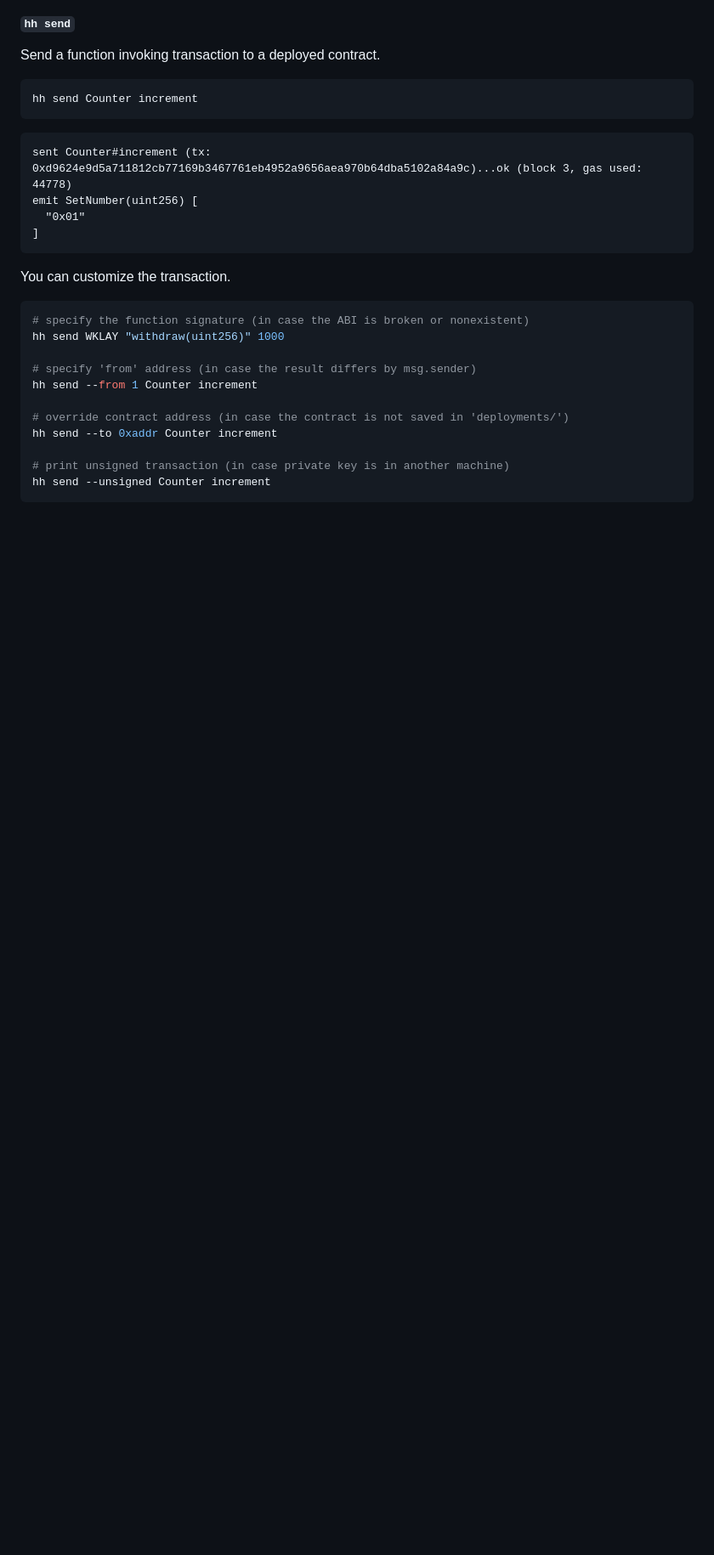
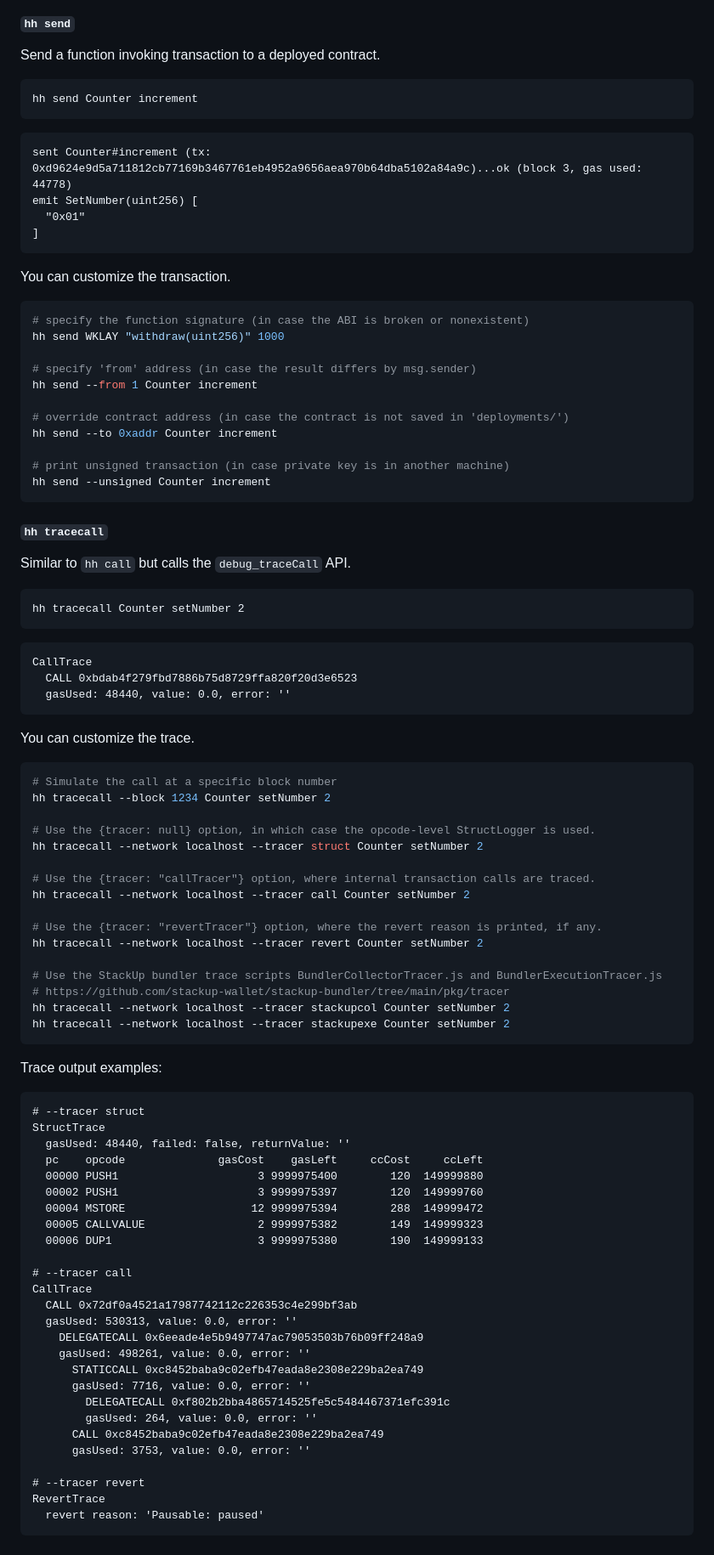
Before and after one commit to klaytn/hardhat-utils, a Markdown page: README.md, the part around one of its changes. Shown at 85% size. Rendered like a GitHub page; blank space fills up the shorter version.

````diff
--- a/README.md
+++ b/README.md
@@ -318,3 +320,64 @@ hh send --to 0xaddr Counter increment
 hh send --unsigned Counter increment
 ```
 
+#### <a name='hhtracecall'></a>`hh tracecall`
+
+Similar to `hh call` but calls the `debug_traceCall` API.
+
+```
+hh tracecall Counter setNumber 2
+```
+```
+CallTrace
+  CALL 0xbdab4f279fbd7886b75d8729ffa820f20d3e6523
+  gasUsed: 48440, value: 0.0, error: ''
+```
+You can customize the trace.
+```sh
+# Simulate the call at a specific block number
+hh tracecall --block 1234 Counter setNumber 2
+
+# Use the {tracer: null} option, in which case the opcode-level StructLogger is used.
+hh tracecall --network localhost --tracer struct Counter setNumber 2
+
+# Use the {tracer: "callTracer"} option, where internal transaction calls are traced.
+hh tracecall --network localhost --tracer call Counter setNumber 2
+
+# Use the {tracer: "revertTracer"} option, where the revert reason is printed, if any.
+hh tracecall --network localhost --tracer revert Counter setNumber 2
+
+# Use the StackUp bundler trace scripts BundlerCollectorTracer.js and BundlerExecutionTracer.js
+# https://github.com/stackup-wallet/stackup-bundler/tree/main/pkg/tracer
+hh tracecall --network localhost --tracer stackupcol Counter setNumber 2
+hh tracecall --network localhost --tracer stackupexe Counter setNumber 2
+```
+Trace output examples:
+```
+# --tracer struct
+StructTrace
+  gasUsed: 48440, failed: false, returnValue: ''
+  pc    opcode              gasCost    gasLeft     ccCost     ccLeft
+  00000 PUSH1                     3 9999975400        120  149999880
+  00002 PUSH1                     3 9999975397        120  149999760
+  00004 MSTORE                   12 9999975394        288  149999472
+  00005 CALLVALUE                 2 9999975382        149  149999323
+  00006 DUP1                      3 9999975380        190  149999133
+
+# --tracer call
+CallTrace
+  CALL 0x72df0a4521a17987742112c226353c4e299bf3ab
+  gasUsed: 530313, value: 0.0, error: ''
+    DELEGATECALL 0x6eeade4e5b9497747ac79053503b76b09ff248a9
+    gasUsed: 498261, value: 0.0, error: ''
+      STATICCALL 0xc8452baba9c02efb47eada8e2308e229ba2ea749
+      gasUsed: 7716, value: 0.0, error: ''
+        DELEGATECALL 0xf802b2bba4865714525fe5c5484467371efc391c
+        gasUsed: 264, value: 0.0, error: ''
+      CALL 0xc8452baba9c02efb47eada8e2308e229ba2ea749
+      gasUsed: 3753, value: 0.0, error: ''
+
+# --tracer revert
+RevertTrace
+  revert reason: 'Pausable: paused'
+```
+
````
Also changed, not shown: other parts of README.md (+31 -0 lines).
